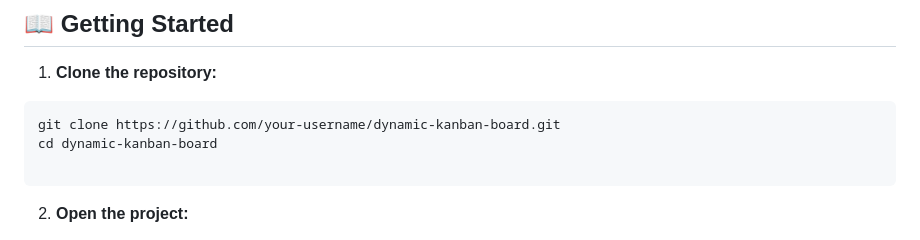
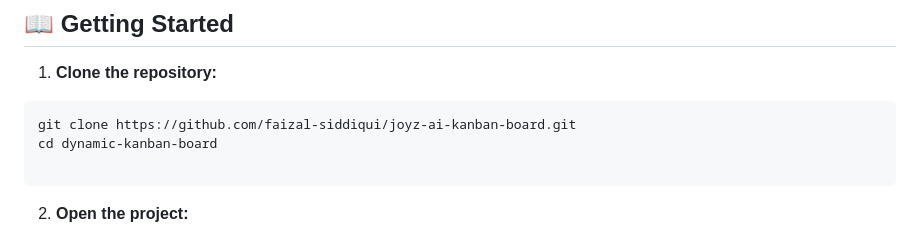
Before and after one commit to faizal-siddiqui/joyz-ai-kanban-board, a Markdown page: README.md, the part around the change. Rendered like a GitHub page.

Commit message:
fix: clone url in readme

````diff
--- a/README.md
+++ b/README.md
@@ -123,7 +123,7 @@ Main entry point:
 1. **Clone the repository:**
 
 ```bash
-git clone https://github.com/your-username/dynamic-kanban-board.git
+git clone https://github.com/faizal-siddiqui/joyz-ai-kanban-board.git
 cd dynamic-kanban-board
 
 ```
````
